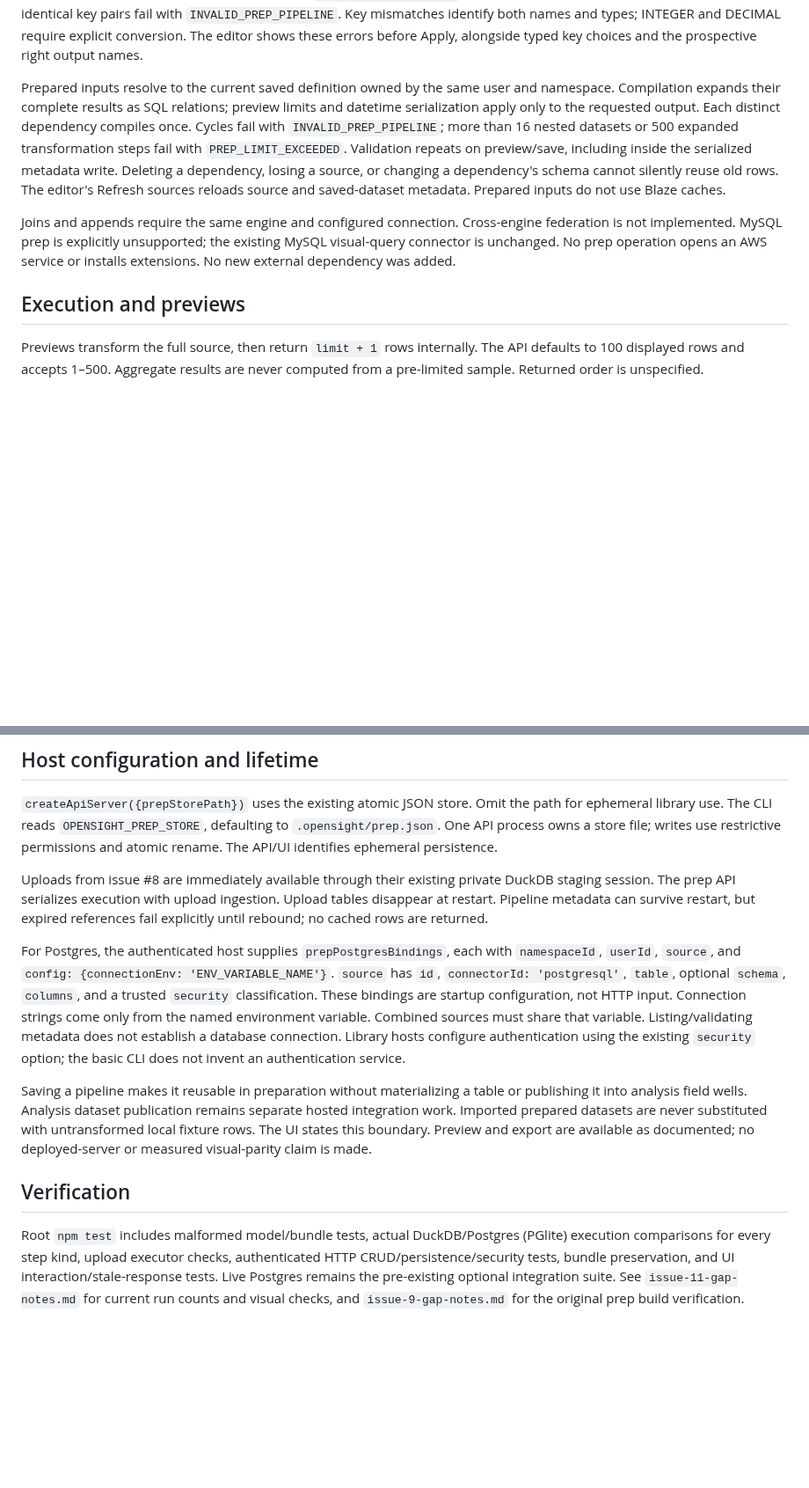
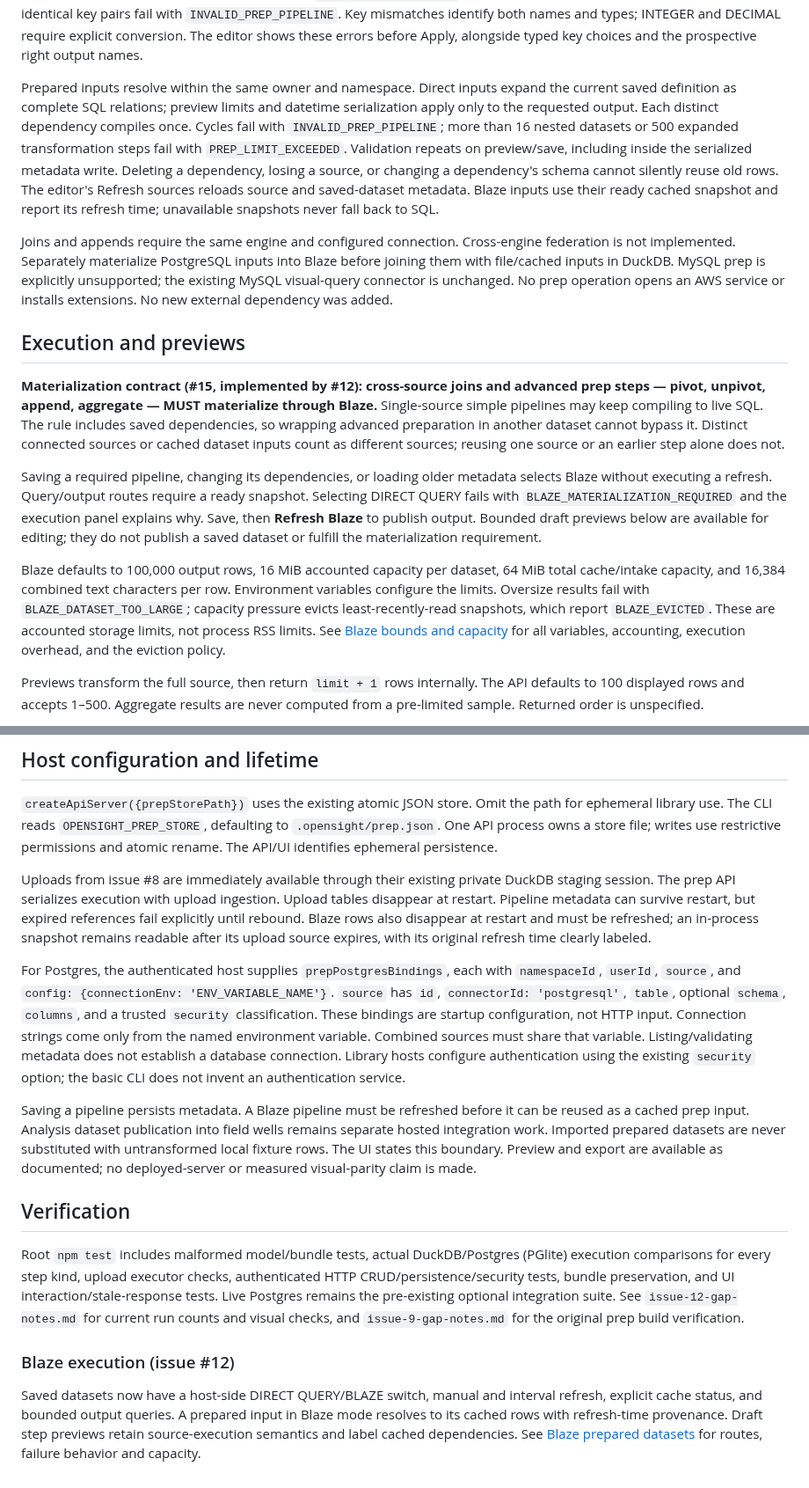
Before and after one commit to tomesposito/opensight, a Markdown page: docs/data-prep.md, 2 parts joined by grey strips. Shown at 88% size. Rendered like a GitHub page; blank space fills up the shorter version.

Commit message:
Issue #12: document Blaze limits and verified refresh screenshots

```diff
--- a/docs/data-prep.md
+++ b/docs/data-prep.md
@@ -78,22 +78,46 @@ identify both names and types; INTEGER and DECIMAL require explicit conversion.
 The editor shows these errors before Apply, alongside typed key choices and the
 prospective right output names.
 
-Prepared inputs resolve to the current saved definition owned by the same user
-and namespace. Compilation expands their complete results as SQL relations;
+Prepared inputs resolve within the same owner and namespace. Direct inputs
+expand the current saved definition as complete SQL relations;
 preview limits and datetime serialization apply only to the requested output.
 Each distinct dependency compiles once. Cycles fail with `INVALID_PREP_PIPELINE`;
 more than 16 nested datasets or 500 expanded transformation steps fail with
 `PREP_LIMIT_EXCEEDED`. Validation repeats on preview/save, including inside the
 serialized metadata write. Deleting a dependency, losing a source, or changing a
 dependency's schema cannot silently reuse old rows. The editor's Refresh sources
-reloads source and saved-dataset metadata. Prepared inputs do not use Blaze caches.
+reloads source and saved-dataset metadata. Blaze inputs use their ready cached
+snapshot and report its refresh time; unavailable snapshots never fall back to SQL.
 
 Joins and appends require the same engine and configured connection. Cross-engine
-federation is not implemented. MySQL prep is explicitly unsupported; the existing
-MySQL visual-query connector is unchanged. No prep operation opens an AWS service
+federation is not implemented. Separately materialize PostgreSQL inputs into Blaze
+before joining them with file/cached inputs in DuckDB. MySQL prep is explicitly
+unsupported; the existing MySQL visual-query connector is unchanged. No prep operation opens an AWS service
 or installs extensions. No new external dependency was added.
 
 ## Execution and previews
+
+**Materialization contract (#15, implemented by #12): cross-source joins and
+advanced prep steps — pivot, unpivot, append, aggregate — MUST materialize through
+Blaze.** Single-source simple pipelines may keep compiling to live SQL. The rule
+includes saved dependencies, so wrapping advanced preparation in another dataset
+cannot bypass it. Distinct connected sources or cached dataset inputs count as
+different sources; reusing one source or an earlier step alone does not.
+
+Saving a required pipeline, changing its dependencies, or loading older metadata
+selects Blaze without executing a refresh. Query/output routes require a ready
+snapshot. Selecting DIRECT QUERY fails with `BLAZE_MATERIALIZATION_REQUIRED` and
+the execution panel explains why. Save, then **Refresh Blaze** to publish output.
+Bounded draft previews below are available for editing; they do not publish a
+saved dataset or fulfill the materialization requirement.
+
+Blaze defaults to 100,000 output rows, 16 MiB accounted capacity per dataset,
+64 MiB total cache/intake capacity, and 16,384 combined text characters per row.
+Environment variables configure the limits. Oversize results fail with
+`BLAZE_DATASET_TOO_LARGE`; capacity pressure evicts least-recently-read snapshots,
+which report `BLAZE_EVICTED`. These are accounted storage limits, not process RSS
+limits. See [Blaze bounds and capacity](blaze.md#bounds-and-capacity) for all
+variables, accounting, execution overhead, and the eviction policy.
 
 Previews transform the full source, then return `limit + 1` rows internally.
 The API defaults to 100 displayed rows and accepts 1–500. Aggregate results are
@@ -152,7 +176,9 @@ permissions and atomic rename. The API/UI identifies ephemeral persistence.
 Uploads from issue #8 are immediately available through their existing private
 DuckDB staging session. The prep API serializes execution with upload ingestion.
 Upload tables disappear at restart. Pipeline metadata can survive restart, but
-expired references fail explicitly until rebound; no cached rows are returned.
+expired references fail explicitly until rebound. Blaze rows also disappear at
+restart and must be refreshed; an in-process snapshot remains readable after its
+upload source expires, with its original refresh time clearly labeled.
 
 For Postgres, the authenticated host supplies `prepPostgresBindings`, each with
 `namespaceId`, `userId`, `source`, and `config: {connectionEnv: 'ENV_VARIABLE_NAME'}`.
@@ -163,8 +189,9 @@ Combined sources must share that variable. Listing/validating metadata does not
 establish a database connection. Library hosts configure authentication using the
 existing `security` option; the basic CLI does not invent an authentication service.
 
-Saving a pipeline makes it reusable in preparation without materializing a table
-or publishing it into analysis field wells. Analysis dataset publication remains separate hosted integration work.
+Saving a pipeline persists metadata. A Blaze pipeline must be refreshed before
+it can be reused as a cached prep input. Analysis dataset publication into field
+wells remains separate hosted integration work.
 Imported prepared datasets are never substituted with untransformed local fixture
 rows. The UI states this boundary. Preview and export are available as documented;
 no deployed-server or measured visual-parity claim is made.
@@ -175,5 +202,13 @@ Root `npm test` includes malformed model/bundle tests, actual DuckDB/Postgres
 (PGlite) execution comparisons for every step kind, upload executor checks,
 authenticated HTTP CRUD/persistence/security tests, bundle preservation, and UI
 interaction/stale-response tests. Live Postgres remains the pre-existing optional
-integration suite. See `issue-11-gap-notes.md` for current run counts and visual
+integration suite. See `issue-12-gap-notes.md` for current run counts and visual
 checks, and `issue-9-gap-notes.md` for the original prep build verification.
+
+### Blaze execution (issue #12)
+
+Saved datasets now have a host-side DIRECT QUERY/BLAZE switch, manual and interval
+refresh, explicit cache status, and bounded output queries. A prepared input in
+Blaze mode resolves to its cached rows with refresh-time provenance. Draft step
+previews retain source-execution semantics and label cached dependencies. See
+[Blaze prepared datasets](blaze.md) for routes, failure behavior and capacity.
```
Also changed, not shown: README.md (+10 -0 lines), docs/blaze.md (added, +146 -0 lines), docs/issue-12-gap-notes.md (added, +91 -0 lines), docs/images/author.png, docs/images/blaze.png (added), docs/images/data-prep.png.
